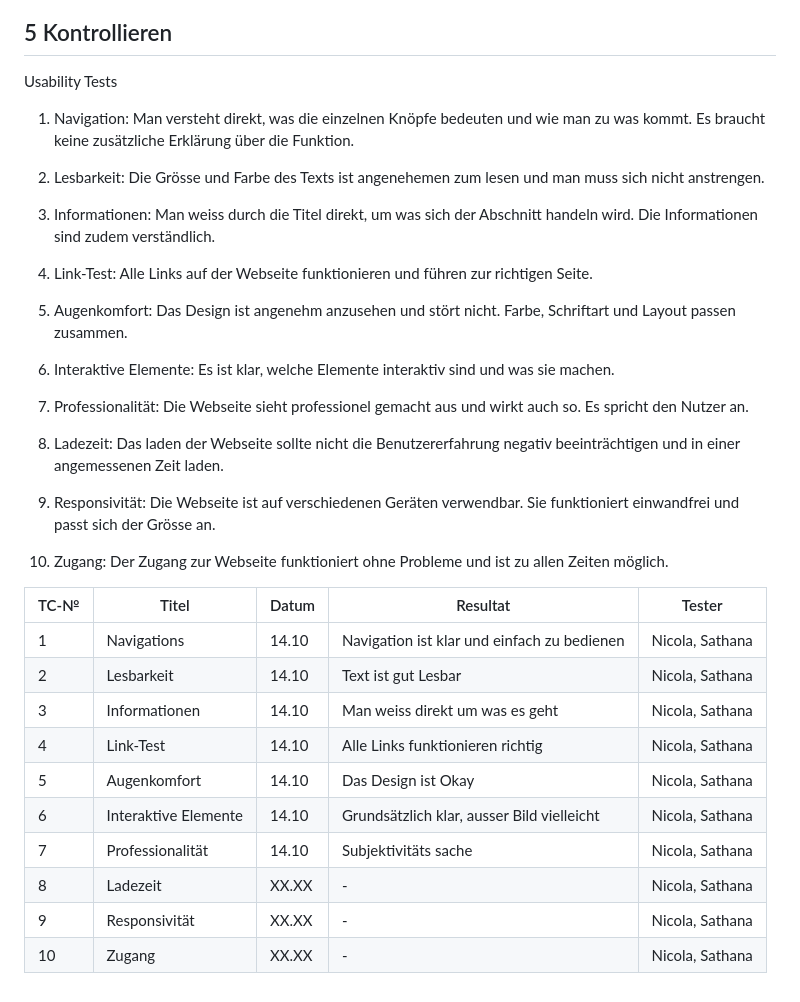
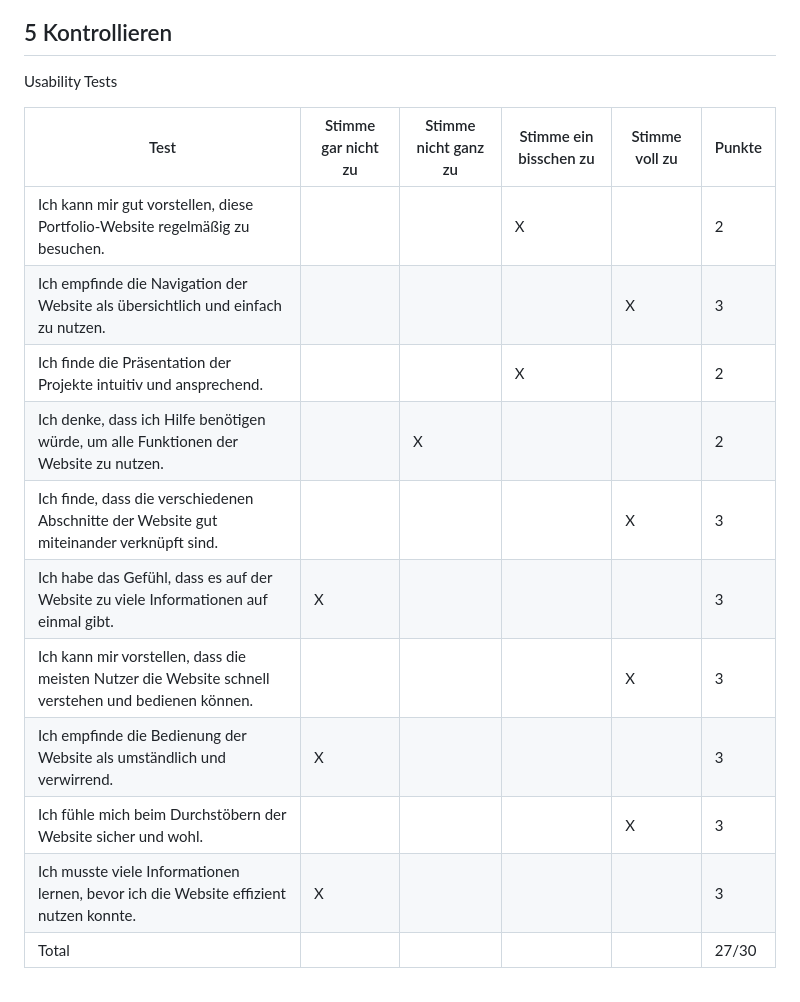
Before and after one commit to HeliumxD/ILA_0110, a Markdown page: README.md, the part around the change. Drawn GitHub-style.

```diff
--- a/README.md
+++ b/README.md
@@ -91,45 +91,16 @@ Portfolio Webseite über mich
 
 Usability Tests
 
-1) Navigation:
-Man versteht direkt, was die einzelnen Knöpfe bedeuten und wie man zu was kommt. Es braucht keine zusätzliche Erklärung über die Funktion.
-
-2) Lesbarkeit:
-Die Grösse und Farbe des Texts ist angenehemen zum lesen und man muss sich nicht anstrengen.
-
-3) Informationen:
-Man weiss durch die Titel direkt, um was sich der Abschnitt handeln wird. Die Informationen sind zudem verständlich.
-
-4) Link-Test:
-Alle Links auf der Webseite funktionieren und führen zur richtigen Seite.
-
-5) Augenkomfort:
-Das Design ist angenehm anzusehen und stört nicht. Farbe, Schriftart und Layout passen zusammen.
-
-6) Interaktive Elemente:
-Es ist klar, welche Elemente interaktiv sind und was sie machen.
-
-7) Professionalität:
-Die Webseite sieht professionel gemacht aus und wirkt auch so. Es spricht den Nutzer an.
-
-8) Ladezeit:
-Das laden der Webseite sollte nicht die Benutzererfahrung negativ beeinträchtigen und in einer angemessenen Zeit laden.
-
-9) Responsivität:
-Die Webseite ist auf verschiedenen Geräten verwendbar. Sie funktioniert einwandfrei und passt sich der Grösse an.
-
-10) Zugang:
-Der Zugang zur Webseite funktioniert ohne Probleme und ist zu allen Zeiten möglich.
-
-| TC-№ | Titel | Datum | Resultat | Tester |
-| ---- | ----- | ----- | -------- | ------ |
-| 1    | Navigations | 14.10 | Navigation ist klar und einfach zu bedienen | Nicola, Sathana |
-| 2    | Lesbarkeit  | 14.10 | Text ist gut Lesbar | Nicola, Sathana |
-| 3    | Informationen | 14.10 | Man weiss direkt um was es geht | Nicola, Sathana |
-| 4    | Link-Test | 14.10 | Alle Links funktionieren richtig | Nicola, Sathana |
-| 5    | Augenkomfort | 14.10 | Das Design ist Okay | Nicola, Sathana |
-| 6    | Interaktive Elemente | 14.10 | Grundsätzlich klar, ausser Bild vielleicht | Nicola, Sathana |
-| 7    | Professionalität | 14.10 | Subjektivitäts sache | Nicola, Sathana |
-| 8    | Ladezeit | XX.XX | - | Nicola, Sathana |
-| 9    | Responsivität | XX.XX | - | Nicola, Sathana |
-| 10   | Zugang | XX.XX | - | Nicola, Sathana |
+| Test | Stimme gar nicht zu | Stimme nicht ganz zu | Stimme ein bisschen zu | Stimme voll zu | Punkte |
+| - | - | - | - | - | - |
+| Ich kann mir gut vorstellen, diese Portfolio-Website regelmäßig zu besuchen. | | | X | | 2 |
+| Ich empfinde die Navigation der Website als übersichtlich und einfach zu nutzen. | | | | X | 3 |
+| Ich finde die Präsentation der Projekte intuitiv und ansprechend. | | | X | | 2 |
+| Ich denke, dass ich Hilfe benötigen würde, um alle Funktionen der Website zu nutzen. |  | X | | | 2 |
+| Ich finde, dass die verschiedenen Abschnitte der Website gut miteinander verknüpft sind. | | | | X | 3 |
+| Ich habe das Gefühl, dass es auf der Website zu viele Informationen auf einmal gibt. | X | | | | 3 |
+| Ich kann mir vorstellen, dass die meisten Nutzer die Website schnell verstehen und bedienen können. | | | | X | 3 |
+| Ich empfinde die Bedienung der Website als umständlich und verwirrend. | X | | | | 3 |
+| Ich fühle mich beim Durchstöbern der Website sicher und wohl. | | | | X | 3 |
+| Ich musste viele Informationen lernen, bevor ich die Website effizient nutzen konnte. | X | | | | 3 |
+| Total | | | | | 27/30 |
```
